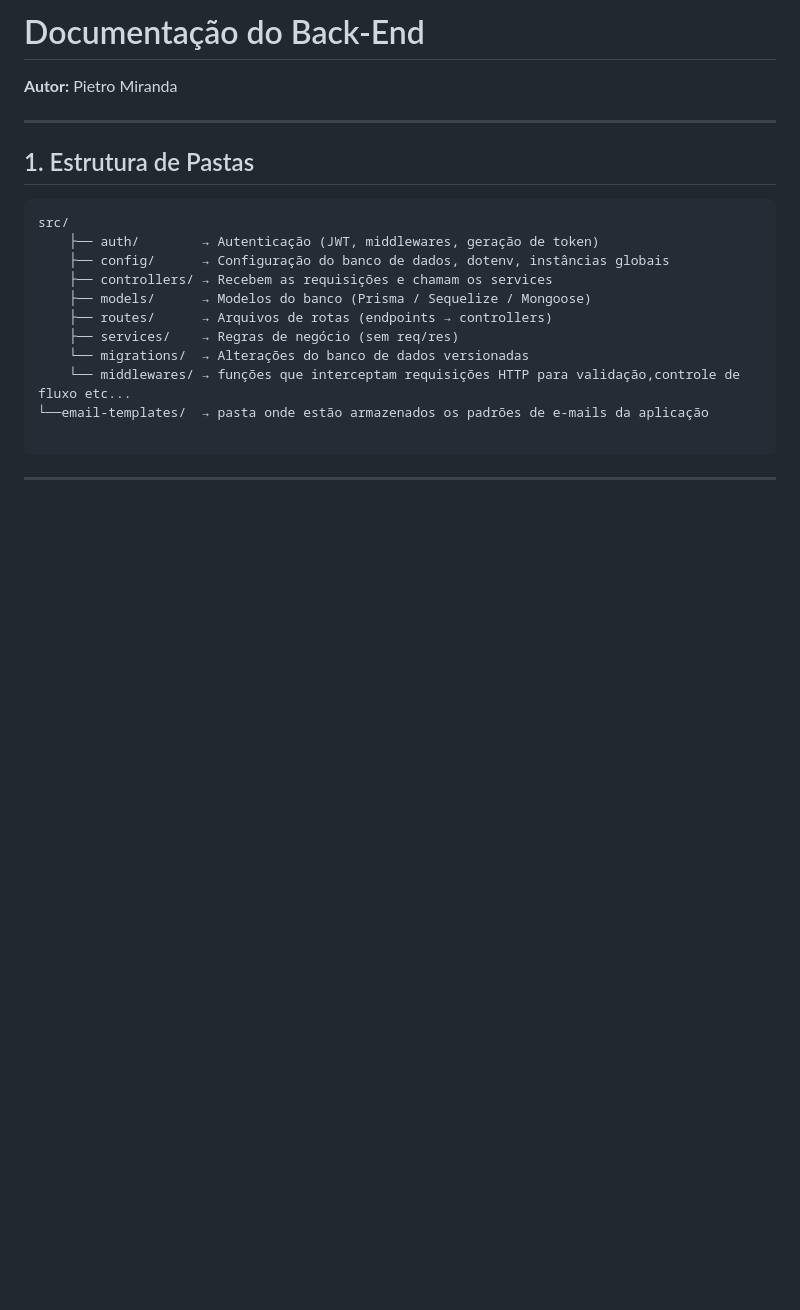
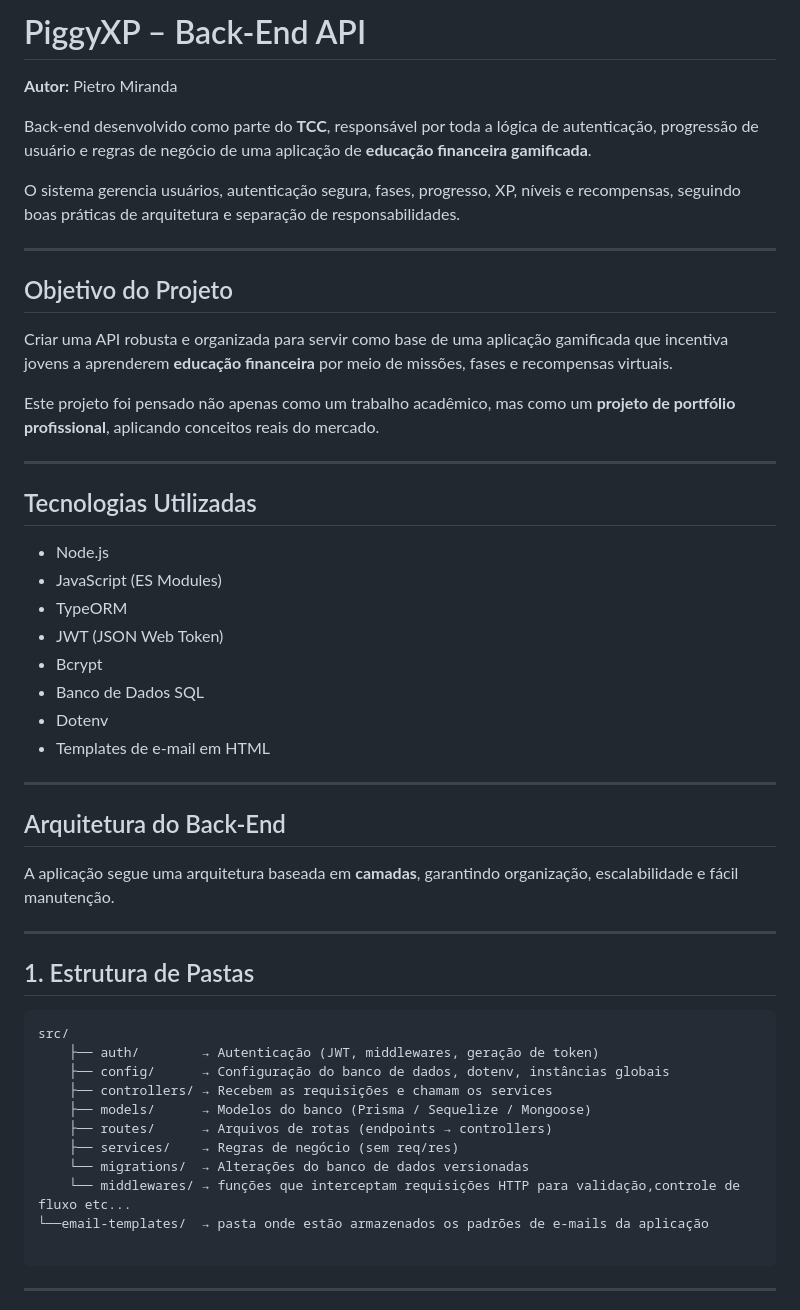
Before and after one commit to pietros133/Piggyxp---Backend, a Markdown page: README.md, the part around the change. GitHub-like rendering; blank space fills up the shorter version.

```diff
--- a/README.md
+++ b/README.md
@@ -1,6 +1,37 @@
-# Documentação do Back-End
+# PiggyXP – Back-End API
 
 **Autor:** Pietro Miranda
+
+Back-end desenvolvido como parte do **TCC**, responsável por toda a lógica de autenticação, progressão de usuário e regras de negócio de uma aplicação de **educação financeira gamificada**.
+
+O sistema gerencia usuários, autenticação segura, fases, progresso, XP, níveis e recompensas, seguindo boas práticas de arquitetura e separação de responsabilidades.
+
+---
+
+## Objetivo do Projeto
+
+Criar uma API robusta e organizada para servir como base de uma aplicação gamificada que incentiva jovens a aprenderem **educação financeira** por meio de missões, fases e recompensas virtuais.
+
+Este projeto foi pensado não apenas como um trabalho acadêmico, mas como um **projeto de portfólio profissional**, aplicando conceitos reais do mercado.
+
+---
+
+## Tecnologias Utilizadas
+
+- Node.js
+- JavaScript (ES Modules)
+- TypeORM
+- JWT (JSON Web Token)
+- Bcrypt
+- Banco de Dados SQL
+- Dotenv
+- Templates de e-mail em HTML
+
+---
+
+## Arquitetura do Back-End
+
+A aplicação segue uma arquitetura baseada em **camadas**, garantindo organização, escalabilidade e fácil manutenção.
 
 ---
 
```
